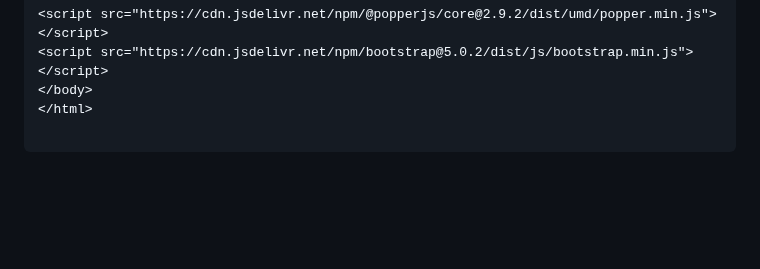
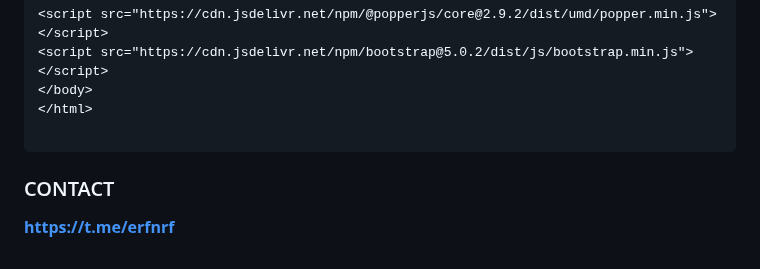
Before and after one commit to erfnrf/UNI_LU_PROJECT, a Markdown page: README.md, the part around the change. Rendered like a GitHub page; blank space fills up the shorter version.

````diff
--- a/README.md
+++ b/README.md
@@ -680,3 +680,7 @@ app.include_router(c.crouter)
 </html>
 
 ```
+
+
+### CONTACT
+**https://t.me/erfnrf**
````
